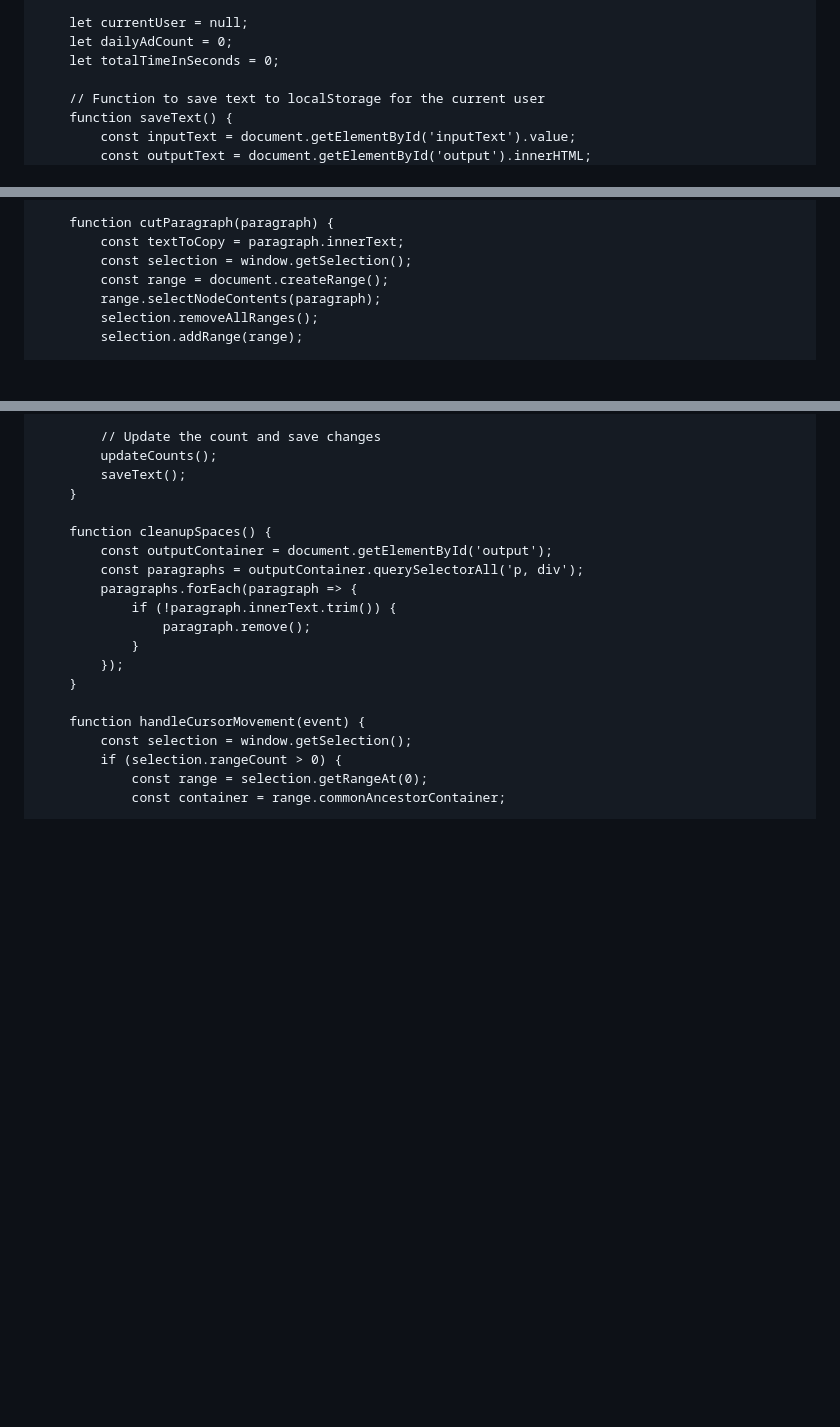
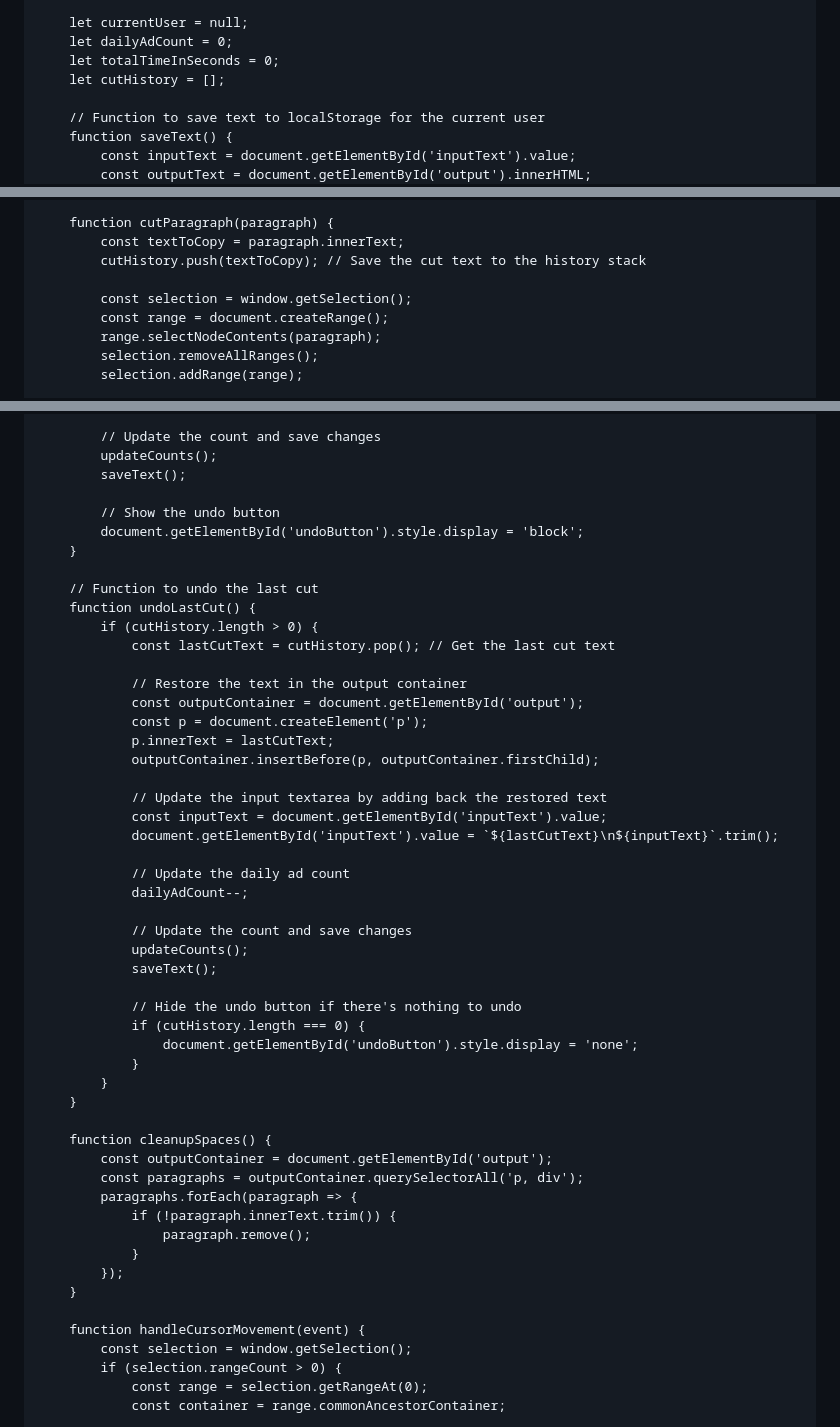
Before and after one commit to prakashsharma19/adv, a Markdown page: README.md, 3 parts joined by grey strips. Rendered like a GitHub page; blank space fills up the shorter version.

```diff
--- a/README.md
+++ b/README.md
@@ -216,6 +217,7 @@
         let currentUser = null;
         let dailyAdCount = 0;
         let totalTimeInSeconds = 0;
+        let cutHistory = [];
 
         // Function to save text to localStorage for the current user
         function saveText() {
@@ -346,6 +348,8 @@
 
         function cutParagraph(paragraph) {
             const textToCopy = paragraph.innerText;
+            cutHistory.push(textToCopy); // Save the cut text to the history stack
+
             const selection = window.getSelection();
             const range = document.createRange();
             range.selectNodeContents(paragraph);
@@ -377,6 +381,38 @@
             // Update the count and save changes
             updateCounts();
             saveText();
+
+            // Show the undo button
+            document.getElementById('undoButton').style.display = 'block';
+        }
+
+        // Function to undo the last cut
+        function undoLastCut() {
+            if (cutHistory.length > 0) {
+                const lastCutText = cutHistory.pop(); // Get the last cut text
+
+                // Restore the text in the output container
+                const outputContainer = document.getElementById('output');
+                const p = document.createElement('p');
+                p.innerText = lastCutText;
+                outputContainer.insertBefore(p, outputContainer.firstChild);
+
+                // Update the input textarea by adding back the restored text
+                const inputText = document.getElementById('inputText').value;
+                document.getElementById('inputText').value = `${lastCutText}\n${inputText}`.trim();
+
+                // Update the daily ad count
+                dailyAdCount--;
+
+                // Update the count and save changes
+                updateCounts();
+                saveText();
+
+                // Hide the undo button if there's nothing to undo
+                if (cutHistory.length === 0) {
+                    document.getElementById('undoButton').style.display = 'none';
+                }
+            }
         }
 
         function cleanupSpaces() {
```
Also changed, not shown: other parts of README.md (+1 -0 lines).
